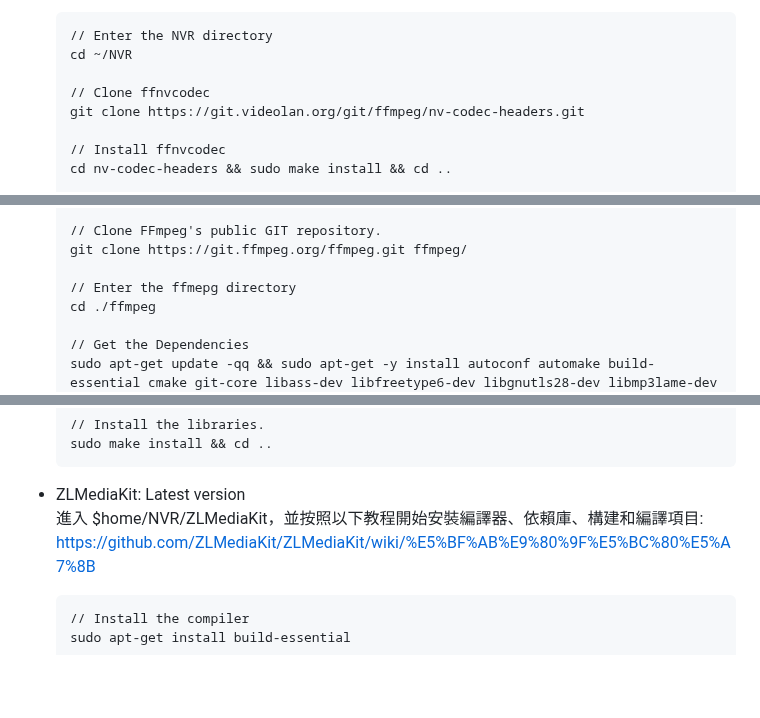
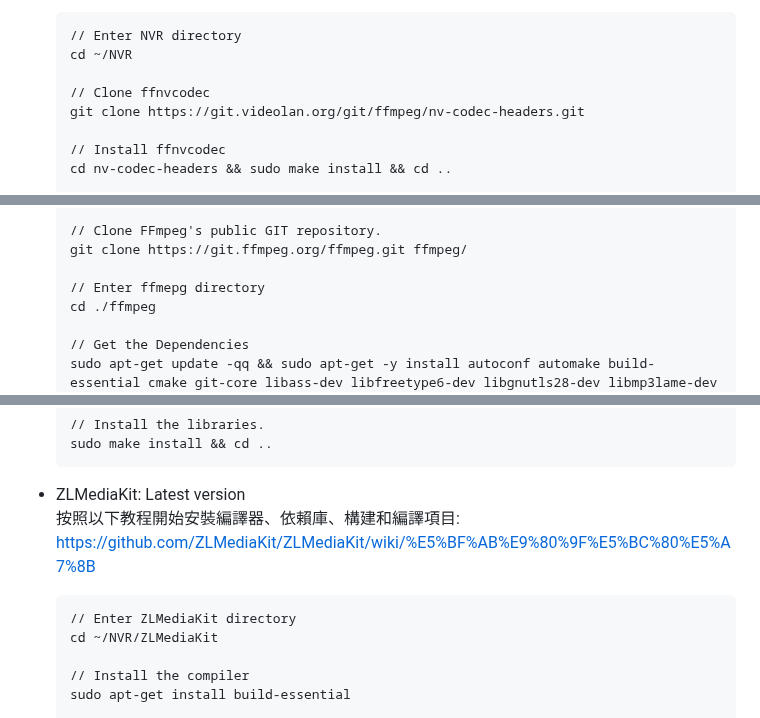
Before and after one commit to yangtandev/mediaserver, a Markdown page: README.md, 3 parts joined by grey strips. GitHub-like rendering; blank space fills up the shorter version.

````diff
--- a/README.md
+++ b/README.md
@@ -31,7 +31,7 @@ git clone https://github.com/yangtandev/NVR.git
     https://trac.ffmpeg.org/wiki/CompilationGuide/Ubuntu
     https://jackfrisht.medium.com/install-nvidia-driver-via-ppa-in-ubuntu-18-04-fc9a8c4658b9
     ```
-    // Enter the NVR directory
+    // Enter NVR directory
     cd ~/NVR
 
     // Clone ffnvcodec
@@ -57,7 +57,7 @@ git clone https://github.com/yangtandev/NVR.git
     // Clone FFmpeg's public GIT repository.
     git clone https://git.ffmpeg.org/ffmpeg.git ffmpeg/
 
-    // Enter the ffmepg directory
+    // Enter ffmepg directory
     cd ./ffmpeg
 
     // Get the Dependencies
@@ -73,8 +73,11 @@ git clone https://github.com/yangtandev/NVR.git
     sudo make install && cd ..
     ```
 -   ZLMediaKit: Latest version
-    進入 $home/NVR/ZLMediaKit，並按照以下教程開始安裝編譯器、依賴庫、構建和編譯項目: https://github.com/ZLMediaKit/ZLMediaKit/wiki/%E5%BF%AB%E9%80%9F%E5%BC%80%E5%A7%8B
+    按照以下教程開始安裝編譯器、依賴庫、構建和編譯項目: https://github.com/ZLMediaKit/ZLMediaKit/wiki/%E5%BF%AB%E9%80%9F%E5%BC%80%E5%A7%8B
     ```
+    // Enter ZLMediaKit directory
+    cd ~/NVR/ZLMediaKit
+
     // Install the compiler
     sudo apt-get install build-essential
 
````
